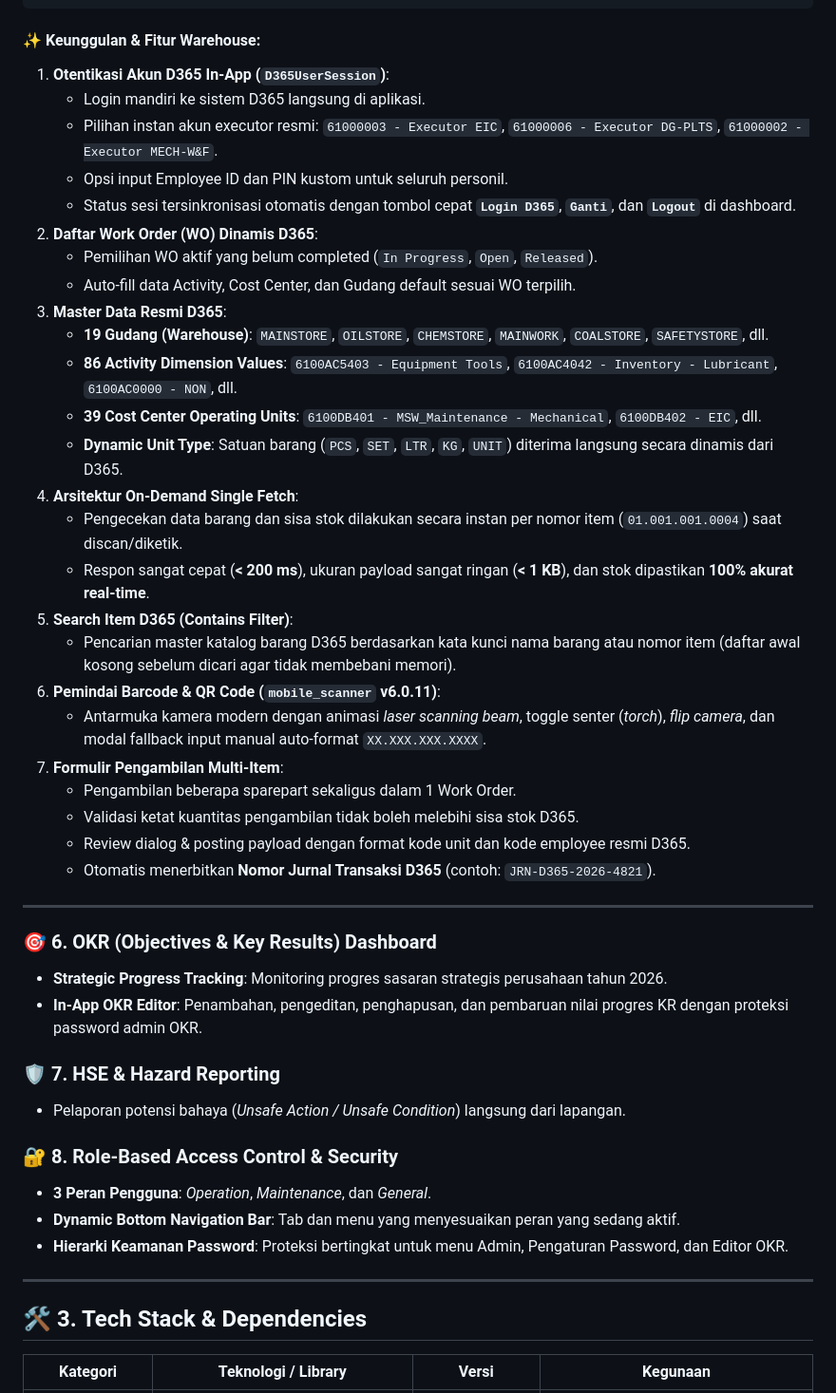
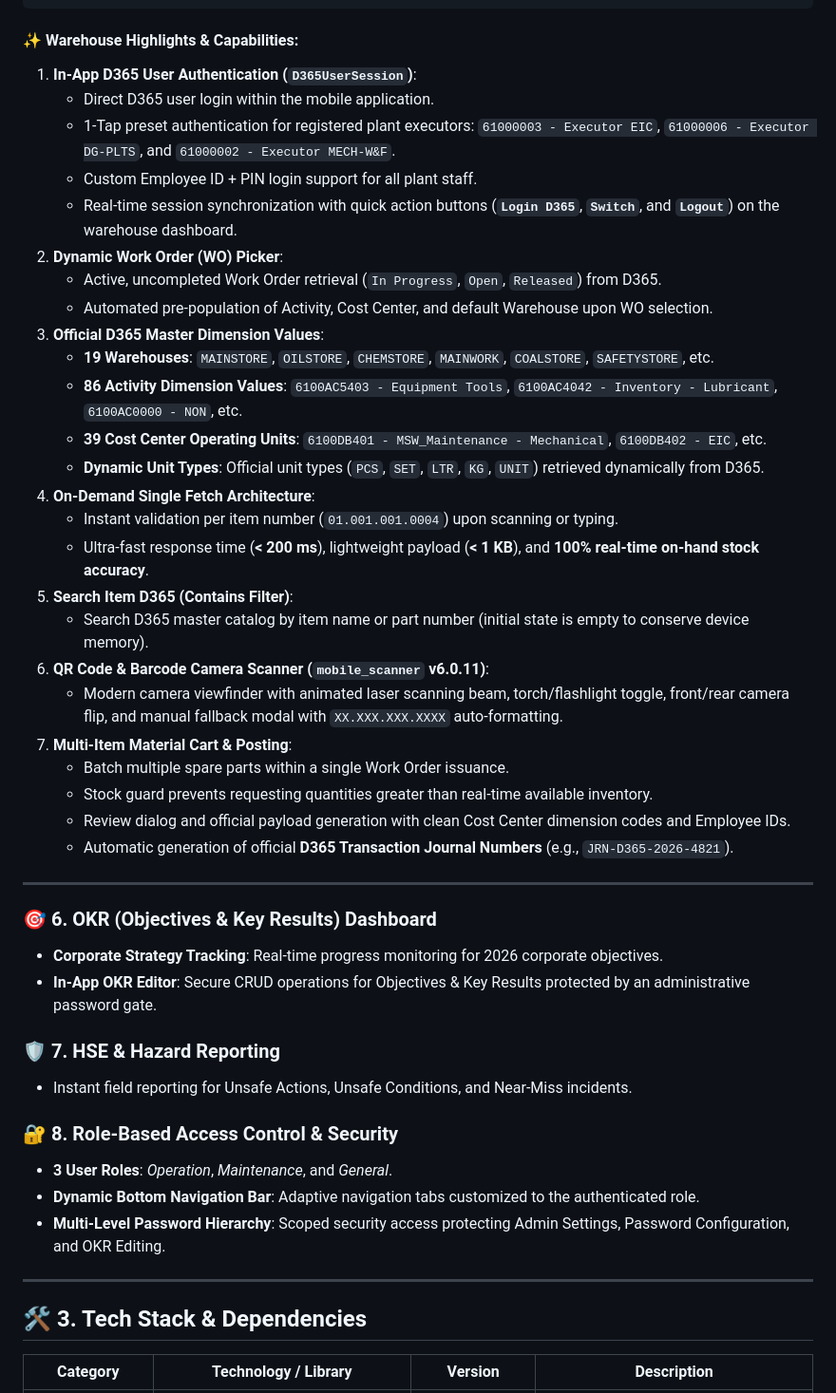
Before and after one commit to farhantandia/msw_eplant, a Markdown page: README.md, the part around one of its changes. Shown at 95% size. Drawn GitHub-style.

````diff
--- a/README.md
+++ b/README.md
@@ -73,50 +73,50 @@ Modul mutakhir untuk kebutuhan pengambilan material/sparepart operasional yang t
  └──────────────────────┘
 ```
 
-#### ✨ Keunggulan & Fitur Warehouse:
-1. **Otentikasi Akun D365 In-App (`D365UserSession`)**:
-   - Login mandiri ke sistem D365 langsung di aplikasi.
-   - Pilihan instan akun executor resmi: `61000003 - Executor EIC`, `61000006 - Executor DG-PLTS`, `61000002 - Executor MECH-W&F`.
-   - Opsi input Employee ID dan PIN kustom untuk seluruh personil.
-   - Status sesi tersinkronisasi otomatis dengan tombol cepat **`Login D365`**, **`Ganti`**, dan **`Logout`** di dashboard.
-2. **Daftar Work Order (WO) Dinamis D365**:
-   - Pemilihan WO aktif yang belum completed (`In Progress`, `Open`, `Released`).
-   - Auto-fill data Activity, Cost Center, dan Gudang default sesuai WO terpilih.
-3. **Master Data Resmi D365**:
-   - **19 Gudang (Warehouse)**: `MAINSTORE`, `OILSTORE`, `CHEMSTORE`, `MAINWORK`, `COALSTORE`, `SAFETYSTORE`, dll.
-   - **86 Activity Dimension Values**: `6100AC5403 - Equipment Tools`, `6100AC4042 - Inventory - Lubricant`, `6100AC0000 - NON`, dll.
-   - **39 Cost Center Operating Units**: `6100DB401 - MSW_Maintenance - Mechanical`, `6100DB402 - EIC`, dll.
-   - **Dynamic Unit Type**: Satuan barang (`PCS`, `SET`, `LTR`, `KG`, `UNIT`) diterima langsung secara dinamis dari D365.
-4. **Arsitektur On-Demand Single Fetch**:
-   - Pengecekan data barang dan sisa stok dilakukan secara instan per nomor item (`01.001.001.0004`) saat discan/diketik.
-   - Respon sangat cepat (**< 200 ms**), ukuran payload sangat ringan (**< 1 KB**), dan stok dipastikan **100% akurat real-time**.
+#### ✨ Warehouse Highlights & Capabilities:
+1. **In-App D365 User Authentication (`D365UserSession`)**:
+   - Direct D365 user login within the mobile application.
+   - 1-Tap preset authentication for registered plant executors: `61000003 - Executor EIC`, `61000006 - Executor DG-PLTS`, and `61000002 - Executor MECH-W&F`.
+   - Custom Employee ID + PIN login support for all plant staff.
+   - Real-time session synchronization with quick action buttons (**`Login D365`**, **`Switch`**, and **`Logout`**) on the warehouse dashboard.
+2. **Dynamic Work Order (WO) Picker**:
+   - Active, uncompleted Work Order retrieval (`In Progress`, `Open`, `Released`) from D365.
+   - Automated pre-population of Activity, Cost Center, and default Warehouse upon WO selection.
+3. **Official D365 Master Dimension Values**:
+   - **19 Warehouses**: `MAINSTORE`, `OILSTORE`, `CHEMSTORE`, `MAINWORK`, `COALSTORE`, `SAFETYSTORE`, etc.
+   - **86 Activity Dimension Values**: `6100AC5403 - Equipment Tools`, `6100AC4042 - Inventory - Lubricant`, `6100AC0000 - NON`, etc.
+   - **39 Cost Center Operating Units**: `6100DB401 - MSW_Maintenance - Mechanical`, `6100DB402 - EIC`, etc.
+   - **Dynamic Unit Types**: Official unit types (`PCS`, `SET`, `LTR`, `KG`, `UNIT`) retrieved dynamically from D365.
+4. **On-Demand Single Fetch Architecture**:
+   - Instant validation per item number (`01.001.001.0004`) upon scanning or typing.
+   - Ultra-fast response time (**< 200 ms**), lightweight payload (**< 1 KB**), and **100% real-time on-hand stock accuracy**.
 5. **Search Item D365 (Contains Filter)**:
-   - Pencarian master katalog barang D365 berdasarkan kata kunci nama barang atau nomor item (daftar awal kosong sebelum dicari agar tidak membebani memori).
-6. **Pemindai Barcode & QR Code (`mobile_scanner` v6.0.11)**:
-   - Antarmuka kamera modern dengan animasi *laser scanning beam*, toggle senter (*torch*), *flip camera*, dan modal fallback input manual auto-format `XX.XXX.XXX.XXXX`.
-7. **Formulir Pengambilan Multi-Item**:
-   - Pengambilan beberapa sparepart sekaligus dalam 1 Work Order.
-   - Validasi ketat kuantitas pengambilan tidak boleh melebihi sisa stok D365.
-   - Review dialog & posting payload dengan format kode unit dan kode employee resmi D365.
-   - Otomatis menerbitkan **Nomor Jurnal Transaksi D365** (contoh: `JRN-D365-2026-4821`).
+   - Search D365 master catalog by item name or part number (initial state is empty to conserve device memory).
+6. **QR Code & Barcode Camera Scanner (`mobile_scanner` v6.0.11)**:
+   - Modern camera viewfinder with animated laser scanning beam, torch/flashlight toggle, front/rear camera flip, and manual fallback modal with `XX.XXX.XXX.XXXX` auto-formatting.
+7. **Multi-Item Material Cart & Posting**:
+   - Batch multiple spare parts within a single Work Order issuance.
+   - Stock guard prevents requesting quantities greater than real-time available inventory.
+   - Review dialog and official payload generation with clean Cost Center dimension codes and Employee IDs.
+   - Automatic generation of official **D365 Transaction Journal Numbers** (e.g., `JRN-D365-2026-4821`).
 
 ---
 
 ### 🎯 6. OKR (Objectives & Key Results) Dashboard
-- **Strategic Progress Tracking**: Monitoring progres sasaran strategis perusahaan tahun 2026.
-- **In-App OKR Editor**: Penambahan, pengeditan, penghapusan, dan pembaruan nilai progres KR dengan proteksi password admin OKR.
+- **Corporate Strategy Tracking**: Real-time progress monitoring for 2026 corporate objectives.
+- **In-App OKR Editor**: Secure CRUD operations for Objectives & Key Results protected by an administrative password gate.
 
 ### 🛡️ 7. HSE & Hazard Reporting
-- Pelaporan potensi bahaya (*Unsafe Action / Unsafe Condition*) langsung dari lapangan.
+- Instant field reporting for Unsafe Actions, Unsafe Conditions, and Near-Miss incidents.
 
 ### 🔐 8. Role-Based Access Control & Security
-- **3 Peran Pengguna**: *Operation*, *Maintenance*, dan *General*.
-- **Dynamic Bottom Navigation Bar**: Tab dan menu yang menyesuaikan peran yang sedang aktif.
-- **Hierarki Keamanan Password**: Proteksi bertingkat untuk menu Admin, Pengaturan Password, dan Editor OKR.
+- **3 User Roles**: *Operation*, *Maintenance*, and *General*.
+- **Dynamic Bottom Navigation Bar**: Adaptive navigation tabs customized to the authenticated role.
+- **Multi-Level Password Hierarchy**: Scoped security access protecting Admin Settings, Password Configuration, and OKR Editing.
 
 ---
 
 ## 🛠️ 3. Tech Stack & Dependencies
 
-| Kategori | Teknologi / Library | Versi | Kegunaan |
+| Category | Technology / Library | Version | Description |
 |---|---|---|---|
````
Also changed, not shown: other parts of README.md (+87 -87 lines).
